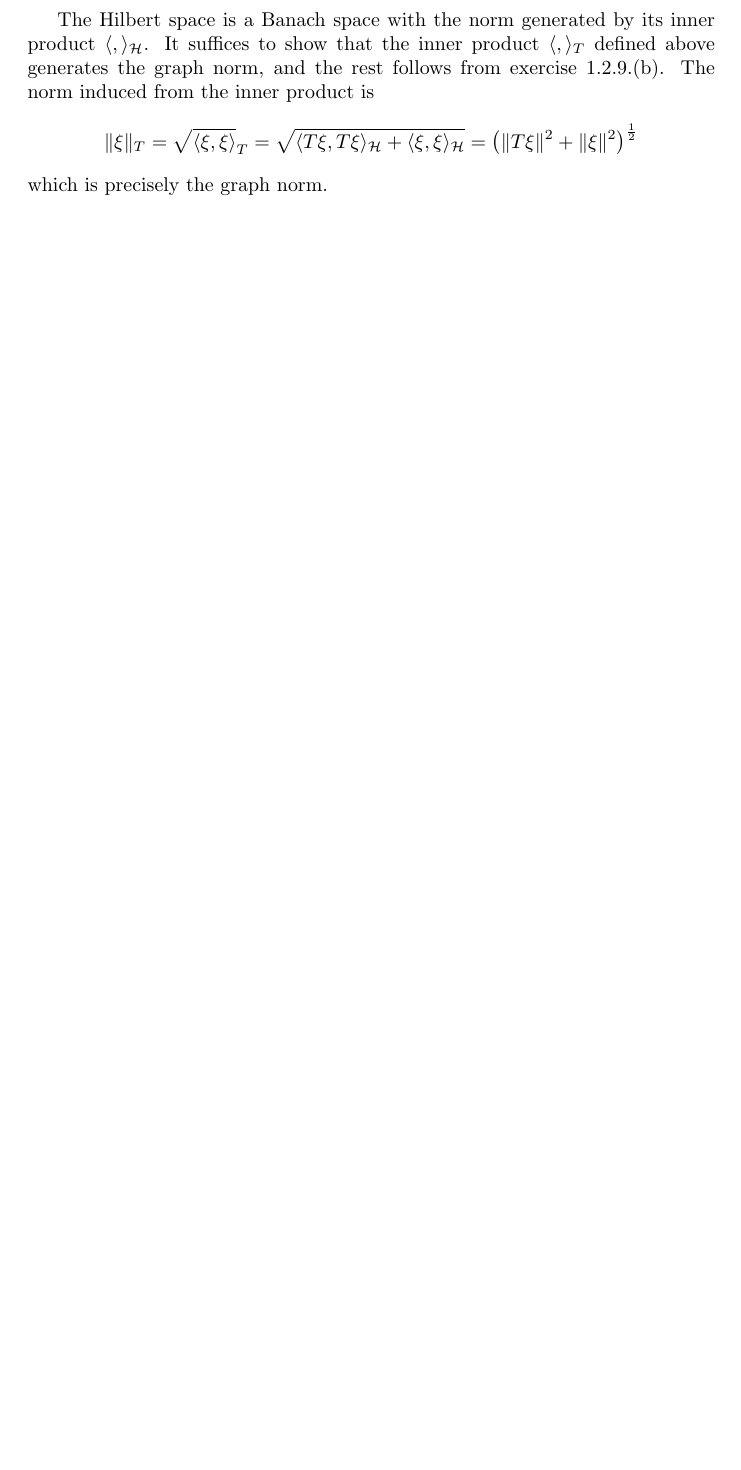
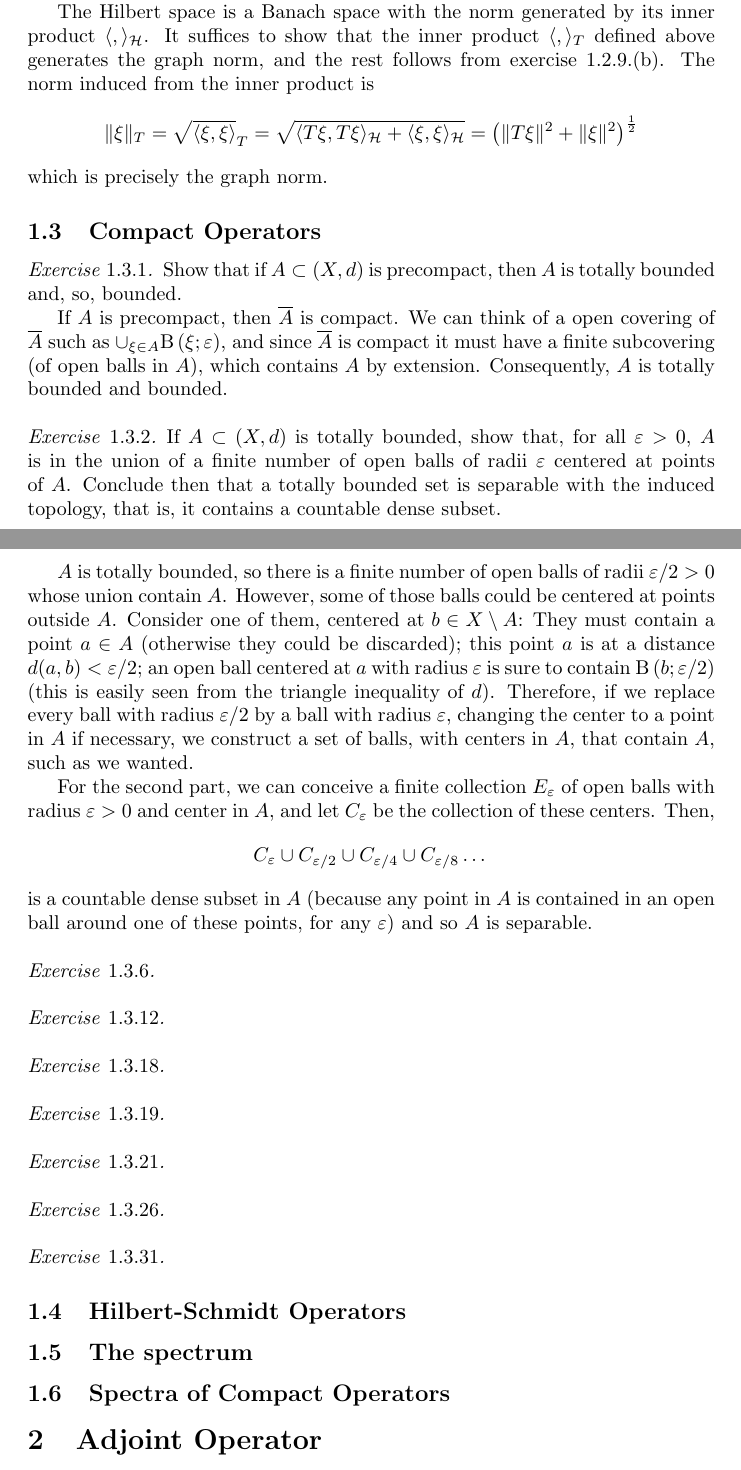
Before and after one commit to DougScalioni/spectral-theory-solutions, a LaTeX document (spectral.tex): part of page 9 of 9 before the commit and two parts of pages 9 and 10 of 10 after it, the two joined at a grey line, cut so that both start at the same text, the shorter picture padded with empty space. Compiled offline with pdfLaTeX.

```diff
--- a/spectral.tex
+++ b/spectral.tex
@@ -23,6 +33,7 @@
 \newcommand{\norm}[1]{\lVert #1 \rVert}
 \newcommand{\closure}[1]{\overline{ #1}}
 \newcommand{\inner}[2]{\langle #1, #2 \rangle}
+\newcommand{\openball}[2]{\text{B}\left(#1;#2\right)}
 
 
 
@@ -492,5 +503,70 @@
 
 \end{exercise}
 
+\subsection{Compact Operators}
+
+\begin{exercise}{1.3.1}
+    Show that if $A \subset (X, d)$ is precompact, then $A$ is totally bounded and, so, bounded.
+
+    If $A$ is precompact, then $\closure{A}$ is compact. We can think of a open covering of $\closure{A}$ such as $\cup_{\xi \in A} \openball{\xi}{\varepsilon}$,
+    and since $\closure{A}$ is compact it must have a finite subcovering (of open balls in $A$), which contains $A$ by extension. Consequently, $A$ is totally bounded and bounded.
+
+\end{exercise}
+
+\begin{exercise}{1.3.2}
+    If $A \subset (X, d)$ is totally bounded, show that, for all $\varepsilon > 0$, $A$ is in the union of a finite number of open balls of radii $\varepsilon$ centered at points of $A$.
+    Conclude then that a totally bounded set is separable with the induced topology, that is, it contains a countable dense subset.
+
+    $A$ is totally bounded, so there is a finite number of open balls of radii $\varepsilon/2 > 0$ whose union contain $A$.
+    However, some of those balls could be centered at points outside $A$.
+    Consider one of them, centered at $b \in X\setminus A$: They must contain a point $a \in A$ (otherwise they could be discarded);
+    this point $a$ is at a distance $d(a,b)<\varepsilon/2$;
+    an open ball centered at $a$ with radius $\varepsilon$ is sure to contain $\openball{b}{\varepsilon/2}$ (this is easily seen from the triangle inequality of $d$).
+    Therefore, if we replace every ball with radius $\varepsilon/2$ by a ball with radius $\varepsilon$, changing the center to a point in $A$ if necessary,
+    we construct a set of balls, with centers in $A$, that contain $A$, such as we wanted.
+
+    For the second part, we can conceive a finite collection $E_\varepsilon$ of open balls with radius $\varepsilon > 0$ and center in $A$,
+    and let $C_\varepsilon$ be the collection of these centers. Then,
+    $$ C_\varepsilon \cup C_{\varepsilon/2} \cup C_{\varepsilon/4} \cup C_{\varepsilon/8} \dots$$
+    is a countable dense subset in $A$ (because any point in $A$ is contained in an open ball around one of these points, for any $\varepsilon$) and so $A$ is separable.
+
+
+\end{exercise}
+
+\begin{exercise}{1.3.6}
+
+\end{exercise}
+
+\begin{exercise}{1.3.12}
+
+\end{exercise}
+
+\begin{exercise}{1.3.18}
+
+\end{exercise}
+
+\begin{exercise}{1.3.19}
+
+\end{exercise}
+
+\begin{exercise}{1.3.21}
+
+\end{exercise}
+
+\begin{exercise}{1.3.26}
+
+\end{exercise}
+
+\begin{exercise}{1.3.31}
+
+\end{exercise}
+
+\subsection{Hilbert-Schmidt Operators}
+
+\subsection{The spectrum}
+
+\subsection{Spectra of Compact Operators}
+
+\section{Adjoint Operator}
 
 \end{document}
```
Also changed, not shown: spectral.tex (12 more changed lines).
